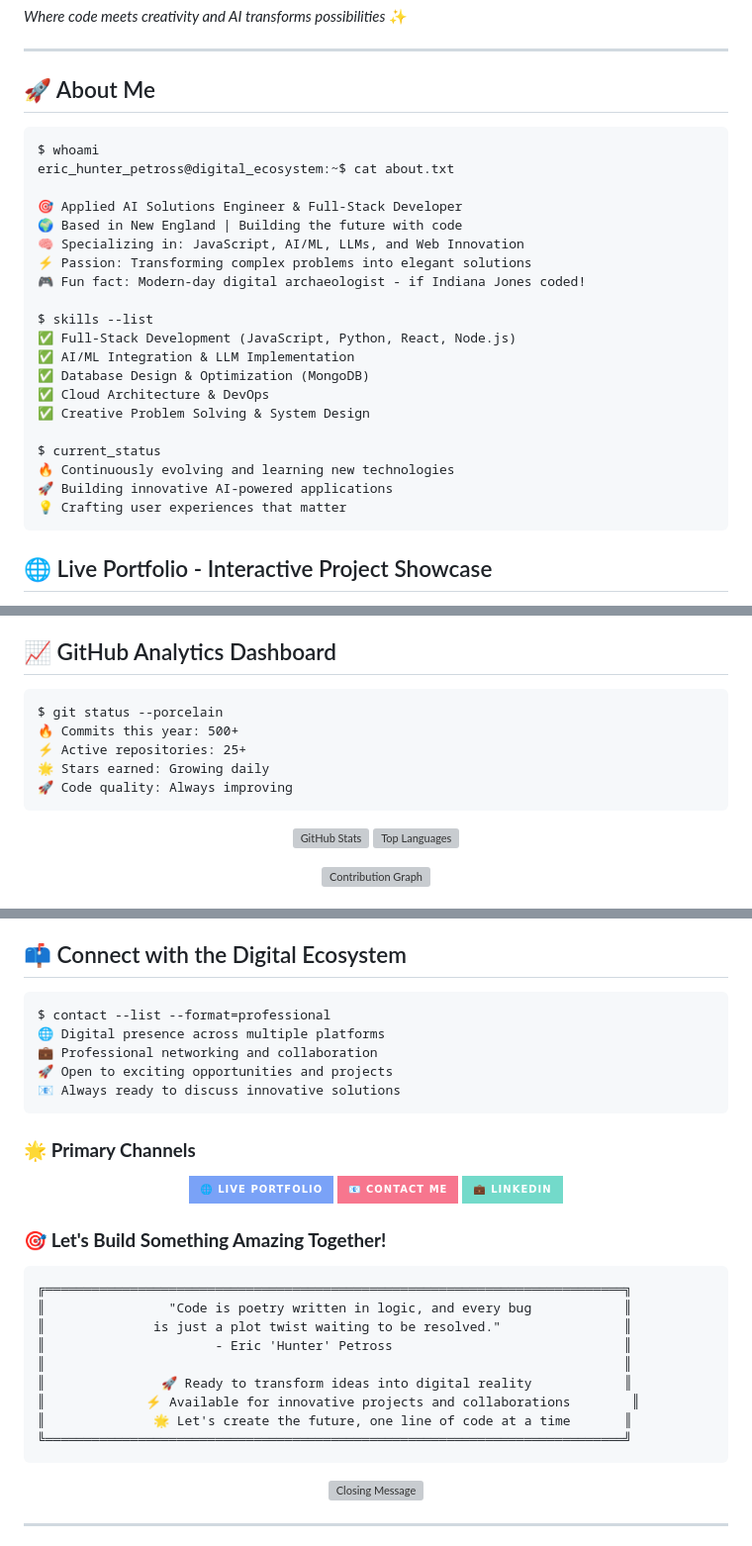
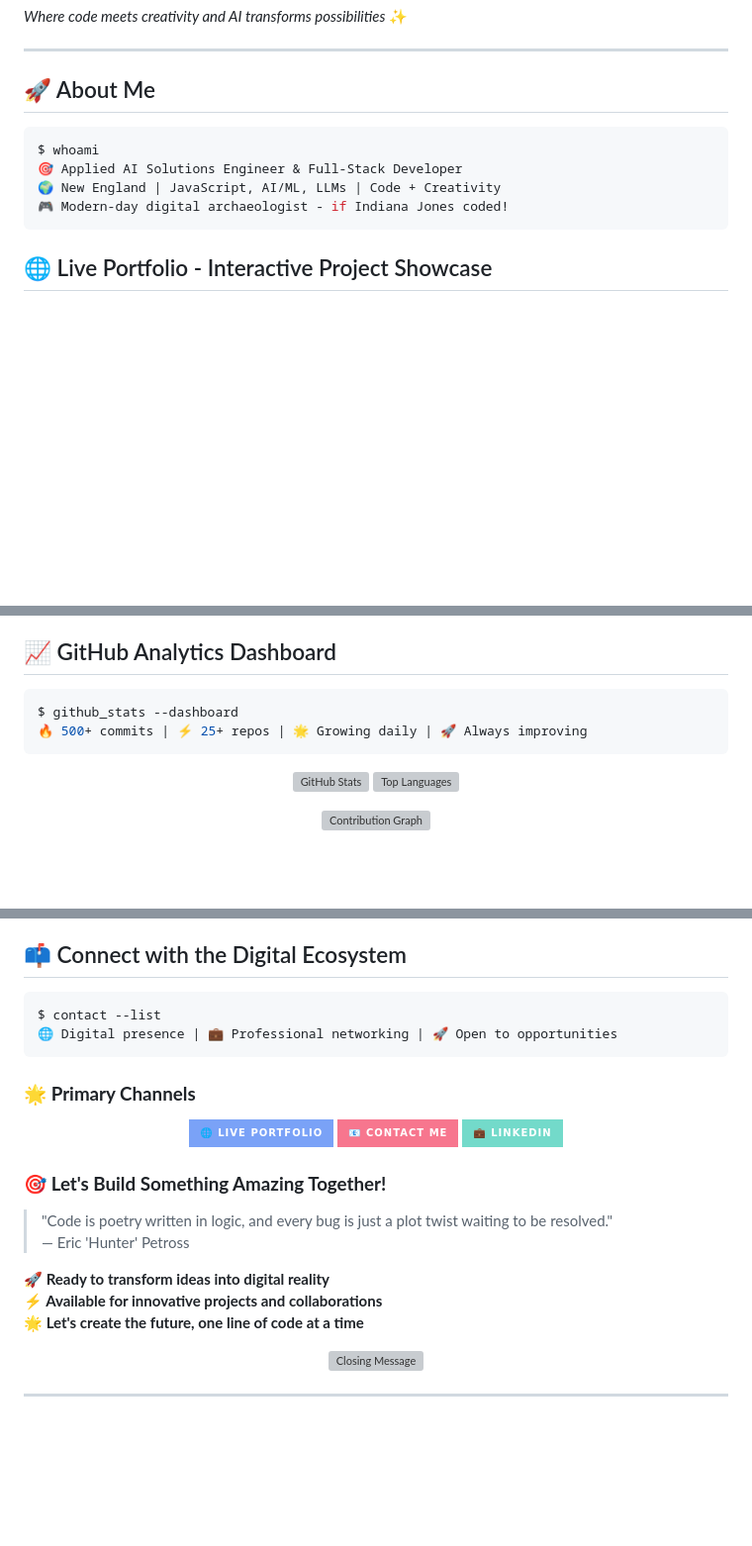
Before and after one commit to StrayDogSyn/StrayDogSyn, a Markdown page: README.md, 3 parts joined by grey strips. Shown: that part at 99% size. Rendered like a GitHub page; badges without logos; blank space fills up the shorter version; grey boxes are pictures that could not be loaded.

Commit message:
docs(readme): simplify and condense profile content
Remove verbose terminal-style formatting and consolidate information into more concise sections. Maintains all key information while improving readability and reducing visual clutter.

````diff
--- a/README.md
+++ b/README.md
@@ -16,27 +16,11 @@
 
 ## 🚀 About Me
 
-```terminal
+```bash
 $ whoami
-eric_hunter_petross@digital_ecosystem:~$ cat about.txt
-
 🎯 Applied AI Solutions Engineer & Full-Stack Developer
-🌍 Based in New England | Building the future with code
-🧠 Specializing in: JavaScript, AI/ML, LLMs, and Web Innovation
-⚡ Passion: Transforming complex problems into elegant solutions
-🎮 Fun fact: Modern-day digital archaeologist - if Indiana Jones coded!
-
-$ skills --list
-✅ Full-Stack Development (JavaScript, Python, React, Node.js)
-✅ AI/ML Integration & LLM Implementation
-✅ Database Design & Optimization (MongoDB)
-✅ Cloud Architecture & DevOps
-✅ Creative Problem Solving & System Design
-
-$ current_status
-🔥 Continuously evolving and learning new technologies
-🚀 Building innovative AI-powered applications
-💡 Crafting user experiences that matter
+🌍 New England | JavaScript, AI/ML, LLMs | Code + Creativity
+🎮 Modern-day digital archaeologist - if Indiana Jones coded!
 ```
 
 ## 🌐 Live Portfolio - Interactive Project Showcase
@@ -71,12 +55,9 @@ Explore my comprehensive web development portfolio featuring interactive project
 
 ## 📈 GitHub Analytics Dashboard
 
-```terminal
-$ git status --porcelain
-🔥 Commits this year: 500+
-⚡ Active repositories: 25+
-🌟 Stars earned: Growing daily
-🚀 Code quality: Always improving
+```bash
+$ github_stats --dashboard
+🔥 500+ commits | ⚡ 25+ repos | 🌟 Growing daily | 🚀 Always improving
 ```
 
 <p align="center">
@@ -261,12 +236,9 @@ $ coding_challenges --status
 
 ## 📫 Connect with the Digital Ecosystem
 
-```terminal
-$ contact --list --format=professional
-🌐 Digital presence across multiple platforms
-💼 Professional networking and collaboration
-🚀 Open to exciting opportunities and projects
-📧 Always ready to discuss innovative solutions
+```bash
+$ contact --list
+🌐 Digital presence | 💼 Professional networking | 🚀 Open to opportunities
 ```
 
 ### 🌟 **Primary Channels**
@@ -279,17 +251,12 @@ $ contact --list --format=professional
 
 ### 🎯 **Let's Build Something Amazing Together!**
 
-```ascii
-╔═══════════════════════════════════════════════════════════════════════════╗
-║                "Code is poetry written in logic, and every bug            ║
-║              is just a plot twist waiting to be resolved."                ║
-║                      - Eric 'Hunter' Petross                              ║
-║                                                                           ║
-║               🚀 Ready to transform ideas into digital reality            ║
-║             ⚡ Available for innovative projects and collaborations        ║
-║              🌟 Let's create the future, one line of code at a time       ║
-╚═══════════════════════════════════════════════════════════════════════════╝
-```
+> "Code is poetry written in logic, and every bug is just a plot twist waiting to be resolved."
+> — Eric 'Hunter' Petross
+
+**🚀 Ready to transform ideas into digital reality**
+**⚡ Available for innovative projects and collaborations**
+**🌟 Let's create the future, one line of code at a time**
 
 <p align="center">
   <img src="https://readme-typing-svg.herokuapp.com?font=Fira+Code&size=18&duration=3000&pause=1000&color=BB9AF7&background=1A1B2600&center=true&vCenter=true&width=600&lines=Thanks+for+visiting+my+digital+ecosystem!+%F0%9F%8C%9F;Let's+build+something+incredible+together!+%F0%9F%9A%80;The+future+is+coded+by+those+who+dare+to+dream+%E2%9C%A8" alt="Closing Message" />
````
Also changed, not shown: other parts of README.md (+5 -11 lines).
